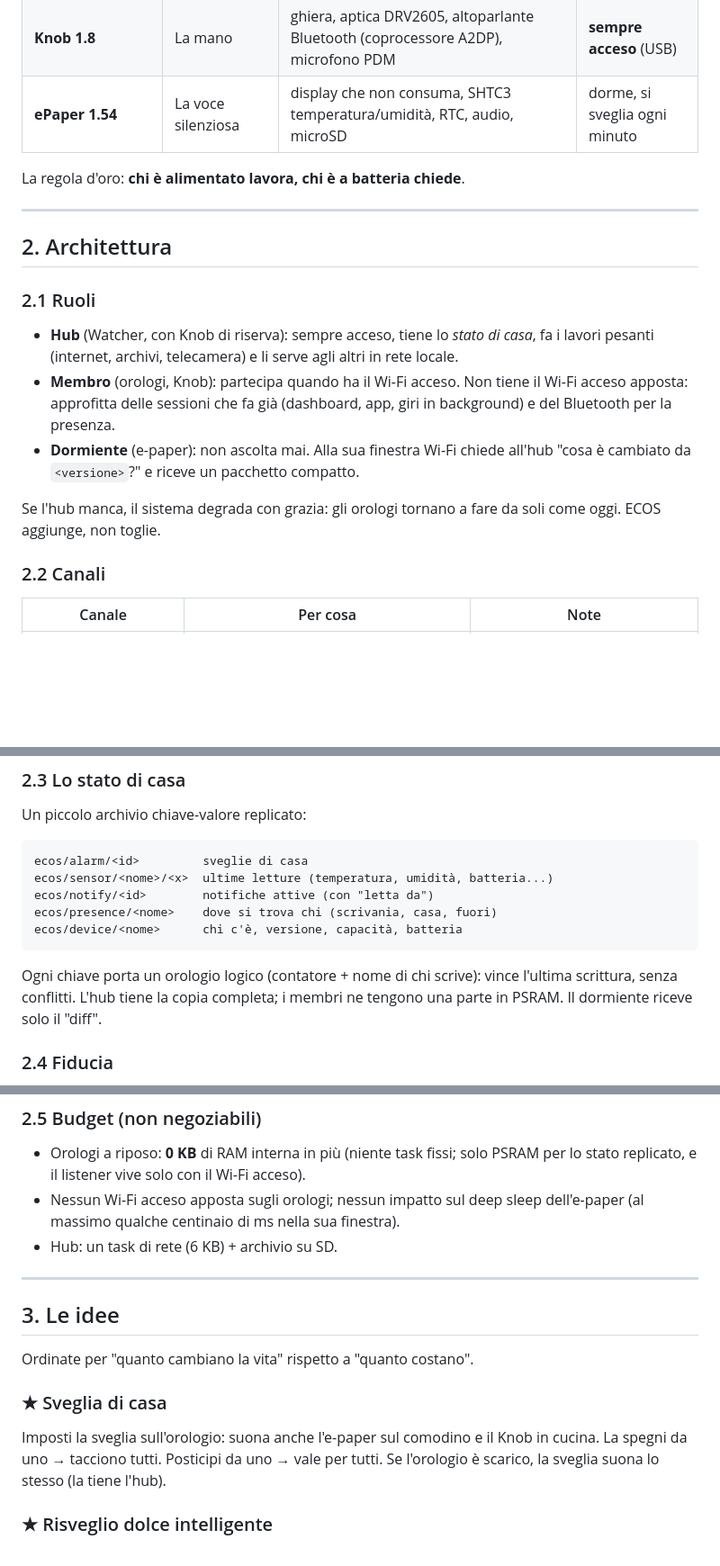
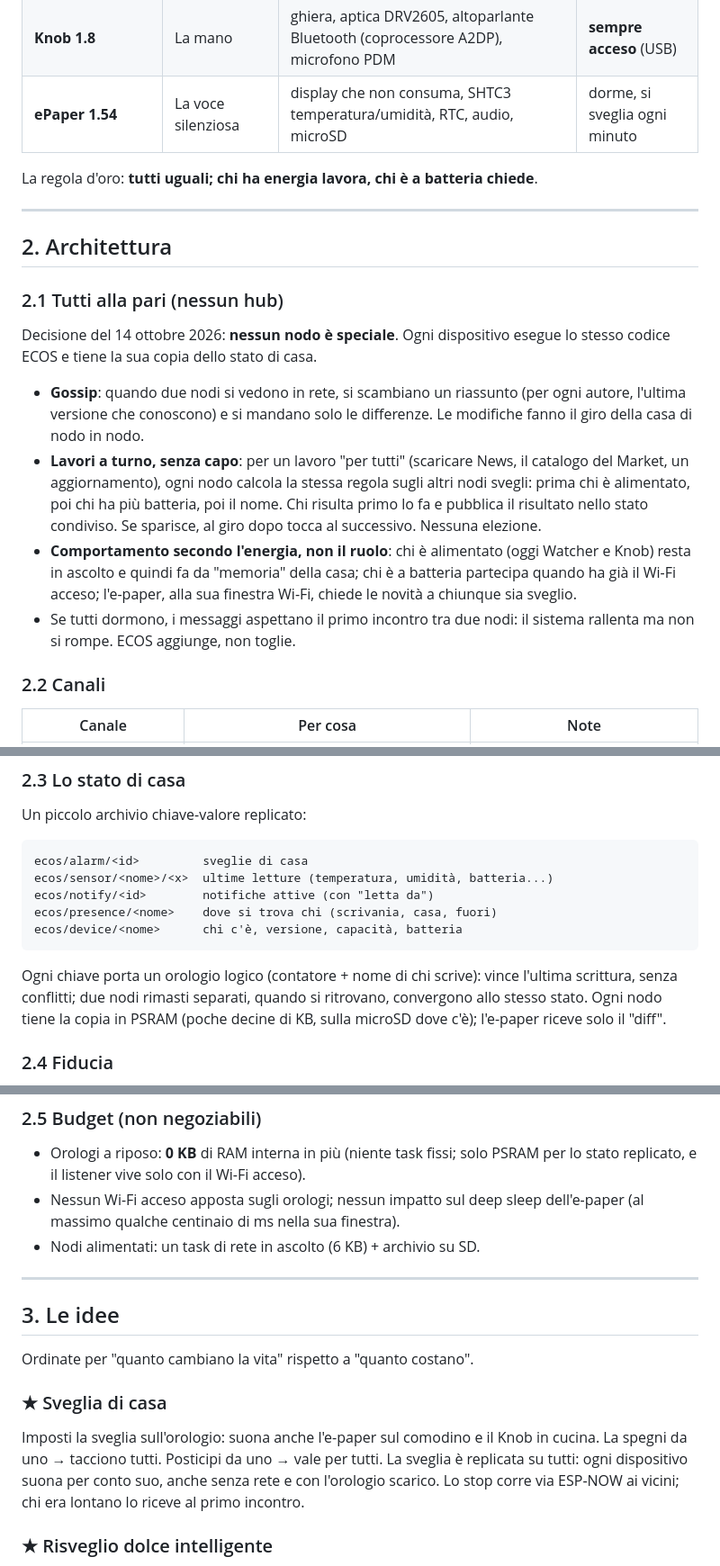
Before and after one commit to matteo-forcinito/watch-os-common, a Markdown page: docs/ECOS.md, 3 parts joined by grey strips. Shown at 90% size. Rendered like a GitHub page; blank space fills up the shorter version.

Commit message:
docs/ECOS: peer-to-peer, no hub: gossip replication, turn-based jobs by a shared rule
Co-Authored-By: Claude Opus 5.5 <noreply@anthropic.com>

````diff
--- a/docs/ECOS.md
+++ b/docs/ECOS.md
@@ -20,25 +20,31 @@ qualcosa.
 | **Knob 1.8** | La mano | ghiera, aptica DRV2605, altoparlante Bluetooth (coprocessore A2DP), microfono PDM | **sempre acceso** (USB) |
 | **ePaper 1.54** | La voce silenziosa | display che non consuma, SHTC3 temperatura/umidità, RTC, audio, microSD | dorme, si sveglia ogni minuto |
 
-La regola d'oro: **chi è alimentato lavora, chi è a batteria chiede**.
+La regola d'oro: **tutti uguali; chi ha energia lavora, chi è a batteria chiede**.
 
 ---
 
 ## 2. Architettura
 
-### 2.1 Ruoli
+### 2.1 Tutti alla pari (nessun hub)
 
-- **Hub** (Watcher, con Knob di riserva): sempre acceso, tiene lo *stato di
-  casa*, fa i lavori pesanti (internet, archivi, telecamera) e li serve agli
-  altri in rete locale.
-- **Membro** (orologi, Knob): partecipa quando ha il Wi-Fi acceso. Non tiene il
-  Wi-Fi acceso apposta: approfitta delle sessioni che fa già (dashboard, app,
-  giri in background) e del Bluetooth per la presenza.
-- **Dormiente** (e-paper): non ascolta mai. Alla sua finestra Wi-Fi chiede
-  all'hub "cosa è cambiato da `<versione>`?" e riceve un pacchetto compatto.
+Decisione del 14 ottobre 2026: **nessun nodo è speciale**. Ogni dispositivo
+esegue lo stesso codice ECOS e tiene la sua copia dello stato di casa.
 
-Se l'hub manca, il sistema degrada con grazia: gli orologi tornano a fare da
-soli come oggi. ECOS aggiunge, non toglie.
+- **Gossip**: quando due nodi si vedono in rete, si scambiano un riassunto
+  (per ogni autore, l'ultima versione che conoscono) e si mandano solo le
+  differenze. Le modifiche fanno il giro della casa di nodo in nodo.
+- **Lavori a turno, senza capo**: per un lavoro "per tutti" (scaricare News,
+  il catalogo del Market, un aggiornamento), ogni nodo calcola la stessa regola
+  sugli altri nodi svegli: prima chi è alimentato, poi chi ha più batteria,
+  poi il nome. Chi risulta primo lo fa e pubblica il risultato nello stato
+  condiviso. Se sparisce, al giro dopo tocca al successivo. Nessuna elezione.
+- **Comportamento secondo l'energia, non il ruolo**: chi è alimentato (oggi
+  Watcher e Knob) resta in ascolto e quindi fa da "memoria" della casa;
+  chi è a batteria partecipa quando ha già il Wi-Fi acceso; l'e-paper,
+  alla sua finestra Wi-Fi, chiede le novità a chiunque sia sveglio.
+- Se tutti dormono, i messaggi aspettano il primo incontro tra due nodi:
+  il sistema rallenta ma non si rompe. ECOS aggiunge, non toglie.
 
 ### 2.2 Canali
 
@@ -61,8 +67,9 @@ ecos/device/<nome>      chi c'è, versione, capacità, batteria
 ```
 
 Ogni chiave porta un orologio logico (contatore + nome di chi scrive):
-vince l'ultima scrittura, senza conflitti. L'hub tiene la copia completa;
-i membri ne tengono una parte in PSRAM. Il dormiente riceve solo il "diff".
+vince l'ultima scrittura, senza conflitti; due nodi rimasti separati, quando
+si ritrovano, convergono allo stesso stato. Ogni nodo tiene la copia in PSRAM
+(poche decine di KB, sulla microSD dove c'è); l'e-paper riceve solo il "diff".
 
 ### 2.4 Fiducia
 
@@ -80,7 +87,7 @@ i membri ne tengono una parte in PSRAM. Il dormiente riceve solo il "diff".
   PSRAM per lo stato replicato, e il listener vive solo con il Wi-Fi acceso).
 - Nessun Wi-Fi acceso apposta sugli orologi; nessun impatto sul deep sleep
   dell'e-paper (al massimo qualche centinaio di ms nella sua finestra).
-- Hub: un task di rete (6 KB) + archivio su SD.
+- Nodi alimentati: un task di rete in ascolto (6 KB) + archivio su SD.
 
 ---
 
@@ -91,7 +98,9 @@ Ordinate per "quanto cambiano la vita" rispetto a "quanto costano".
 ### ★ Sveglia di casa
 Imposti la sveglia sull'orologio: suona anche l'e-paper sul comodino e il Knob
 in cucina. La spegni da uno → tacciono tutti. Posticipi da uno → vale per tutti.
-Se l'orologio è scarico, la sveglia suona lo stesso (la tiene l'hub).
+La sveglia è replicata su tutti: ogni dispositivo suona per conto suo, anche
+senza rete e con l'orologio scarico. Lo stop corre via ESP-NOW ai vicini;
+chi era lontano lo riceve al primo incontro.
 
 ### ★ Risveglio dolce intelligente
 L'IMU dell'orologio capisce il sonno leggero nella mezz'ora prima della
````
Also changed, not shown: other parts of docs/ECOS.md (+5 -6 lines).
